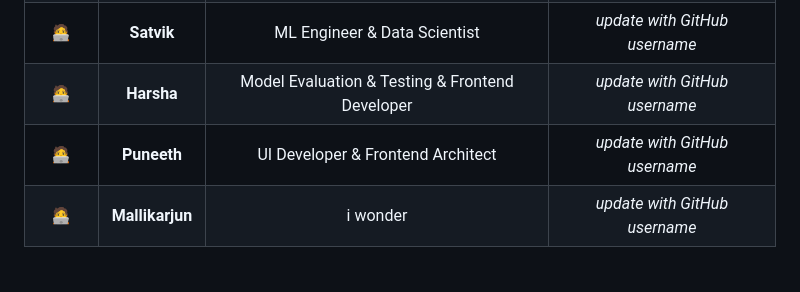
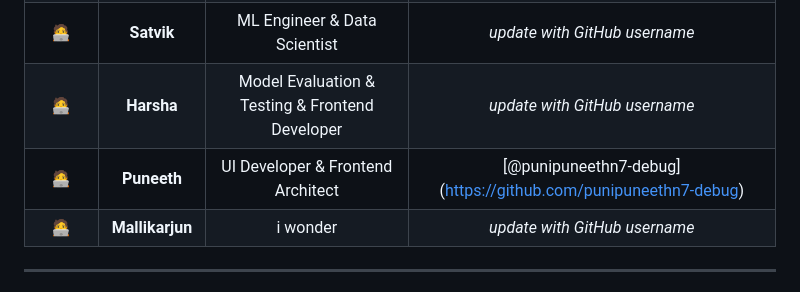
Before and after one commit to TheAmazingPushkar/Einstein-Brothers, a Markdown page: README.md, the part around the change. Drawn GitHub-style.

Commit message:
Added puneerh's name and username link to the table in readme

```diff
--- a/README.md
+++ b/README.md
@@ -56,7 +56,7 @@ just upskill and ace it guys
 | 🧑‍💻 | **Pushkar** | Project Lead & Backend & ML Engineer| [@TheAmazingPushkar](https://github.com/TheAmazingPushkar) |
 | 🧑‍💻 | **Satvik** | ML Engineer & Data Scientist| *update with GitHub username* |
 | 🧑‍💻 | **Harsha** | Model Evaluation & Testing & Frontend Developer| *update with GitHub username* |
-| 🧑‍💻 | **Puneeth** | UI Developer & Frontend Architect| *update with GitHub username* |
+| 🧑‍💻 | **Puneeth** | UI Developer & Frontend Architect| [@punipuneethn7-debug] (https://github.com/punipuneethn7-debug) |
 | 🧑‍💻 | **Mallikarjun** | i wonder| *update with GitHub username* |
 
 </div>
```
